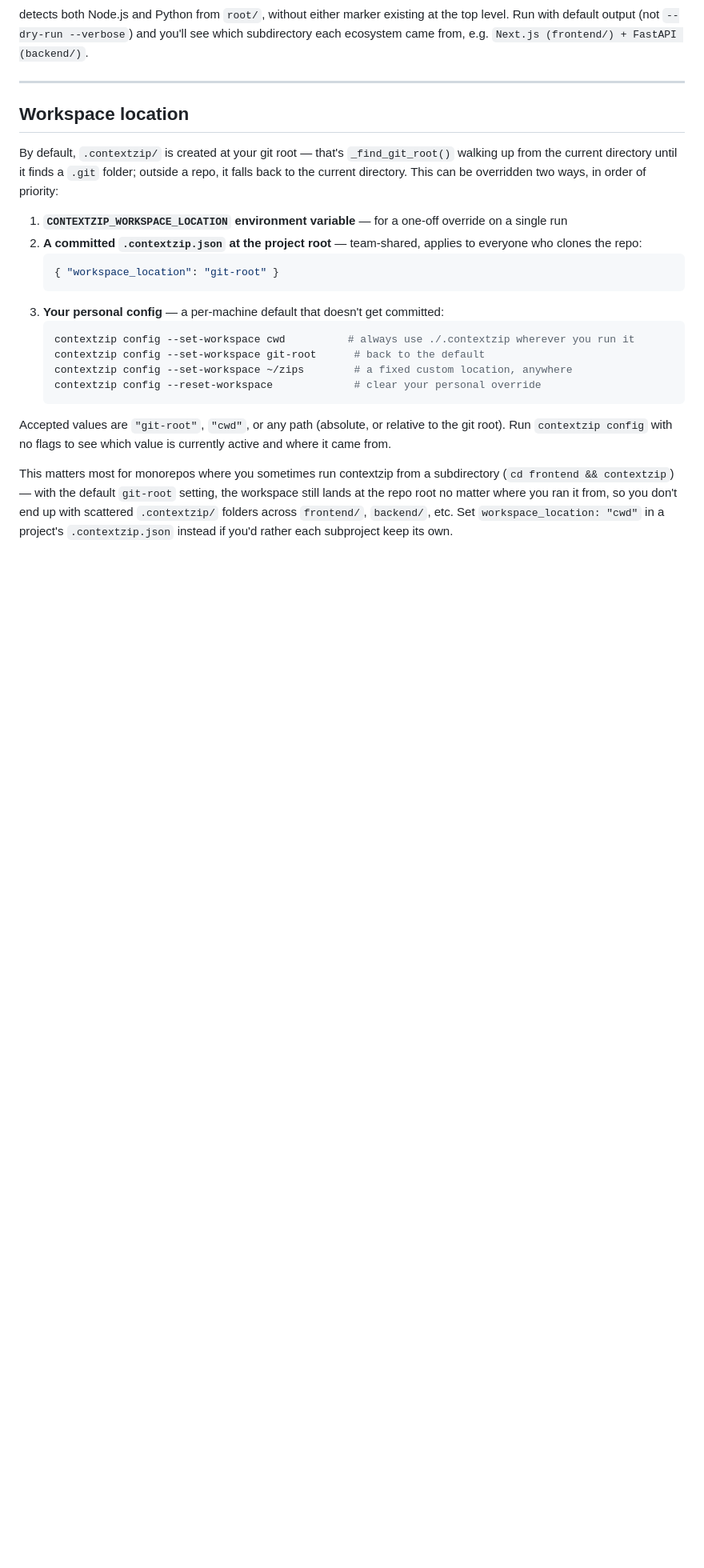
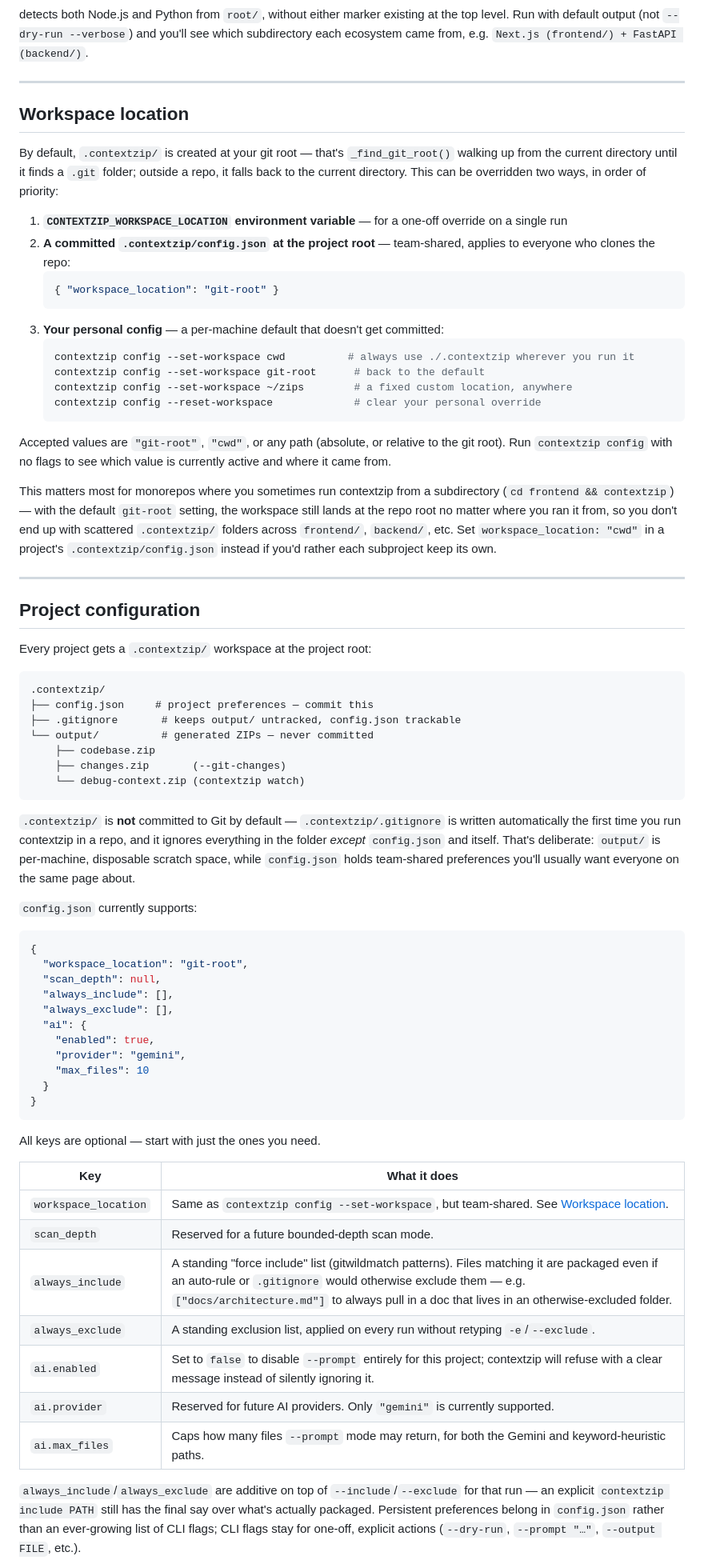
Before and after one commit to akadeepesh/contextzip, a Markdown page: README.md, the part around one of its changes. Shown at 80% size. GitHub-like rendering; blank space fills up the shorter version.

Commit message:
docs: document contextzip workspace and configuration

````diff
--- a/README.md
+++ b/README.md
@@ -247,7 +249,7 @@ detects both Node.js and Python from `root/`, without either marker existing at
 By default, `.contextzip/` is created at your git root — that's `_find_git_root()` walking up from the current directory until it finds a `.git` folder; outside a repo, it falls back to the current directory. This can be overridden two ways, in order of priority:
 
 1. **`CONTEXTZIP_WORKSPACE_LOCATION` environment variable** — for a one-off override on a single run
-2. **A committed `.contextzip.json` at the project root** — team-shared, applies to everyone who clones the repo:
+2. **A committed `.contextzip/config.json` at the project root** — team-shared, applies to everyone who clones the repo:
    ```json
    { "workspace_location": "git-root" }
    ```
@@ -261,4 +263,53 @@ By default, `.contextzip/` is created at your git root — that's `_find_git_roo
 
 Accepted values are `"git-root"`, `"cwd"`, or any path (absolute, or relative to the git root). Run `contextzip config` with no flags to see which value is currently active and where it came from.
 
-This matters most for monorepos where you sometimes run contextzip from a subdirectory (`cd frontend && contextzip`) — with the default `git-root` setting, the workspace still lands at the repo root no matter where you ran it from, so you don't end up with scattered `.contextzip/` folders across `frontend/`, `backend/`, etc. Set `workspace_location: "cwd"` in a project's `.contextzip.json` instead if you'd rather each subproject keep its own.
+This matters most for monorepos where you sometimes run contextzip from a subdirectory (`cd frontend && contextzip`) — with the default `git-root` setting, the workspace still lands at the repo root no matter where you ran it from, so you don't end up with scattered `.contextzip/` folders across `frontend/`, `backend/`, etc. Set `workspace_location: "cwd"` in a project's `.contextzip/config.json` instead if you'd rather each subproject keep its own.
+
+---
+
+## Project configuration
+
+Every project gets a `.contextzip/` workspace at the project root:
+
+```
+.contextzip/
+├── config.json     # project preferences — commit this
+├── .gitignore       # keeps output/ untracked, config.json trackable
+└── output/          # generated ZIPs — never committed
+    ├── codebase.zip
+    ├── changes.zip       (--git-changes)
+    └── debug-context.zip (contextzip watch)
+```
+
+`.contextzip/` is **not** committed to Git by default — `.contextzip/.gitignore` is written automatically the first time you run contextzip in a repo, and it ignores everything in the folder *except* `config.json` and itself. That's deliberate: `output/` is per-machine, disposable scratch space, while `config.json` holds team-shared preferences you'll usually want everyone on the same page about.
+
+`config.json` currently supports:
+
+```json
+{
+  "workspace_location": "git-root",
+  "scan_depth": null,
+  "always_include": [],
+  "always_exclude": [],
+  "ai": {
+    "enabled": true,
+    "provider": "gemini",
+    "max_files": 10
+  }
+}
+```
+
+All keys are optional — start with just the ones you need.
+
+| Key | What it does |
+| --- | --- |
+| `workspace_location` | Same as `contextzip config --set-workspace`, but team-shared. See [Workspace location](#workspace-location). |
+| `scan_depth` | Reserved for a future bounded-depth scan mode. |
+| `always_include` | A standing "force include" list (gitwildmatch patterns). Files matching it are packaged even if an auto-rule or `.gitignore` would otherwise exclude them — e.g. `["docs/architecture.md"]` to always pull in a doc that lives in an otherwise-excluded folder. |
+| `always_exclude` | A standing exclusion list, applied on every run without retyping `-e`/`--exclude`. |
+| `ai.enabled` | Set to `false` to disable `--prompt` entirely for this project; contextzip will refuse with a clear message instead of silently ignoring it. |
+| `ai.provider` | Reserved for future AI providers. Only `"gemini"` is currently supported. |
+| `ai.max_files` | Caps how many files `--prompt` mode may return, for both the Gemini and keyword-heuristic paths. |
+
+`always_include`/`always_exclude` are additive on top of `--include`/`--exclude` for that run — an explicit `contextzip include PATH` still has the final say over what's actually packaged. Persistent preferences belong in `config.json` rather than an ever-growing list of CLI flags; CLI flags stay for one-off, explicit actions (`--dry-run`, `--prompt "…"`, `--output FILE`, etc.).
+
````
Also changed, not shown: other parts of README.md (+13 -4 lines).
